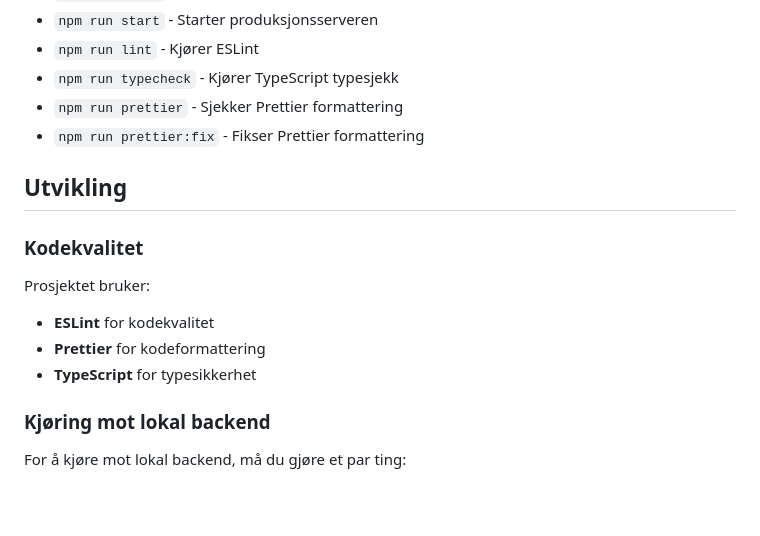
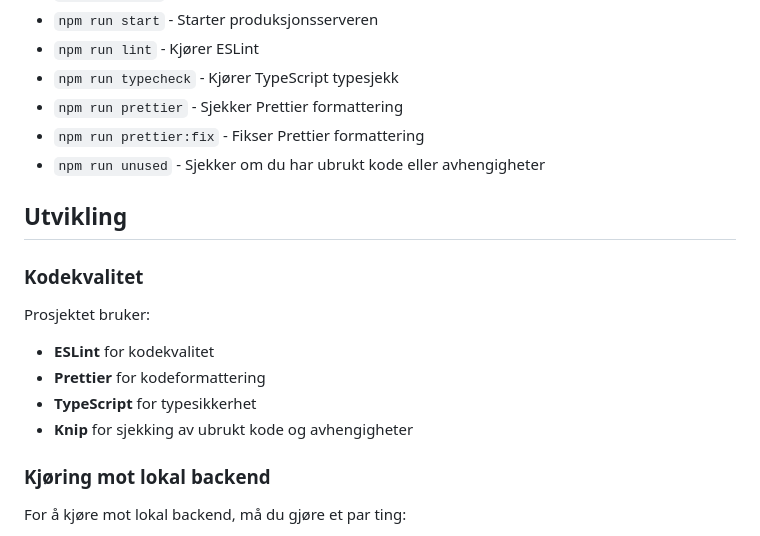
Before and after one commit to navikt/watson-sok, a Markdown page: README.md, the part around the change. Rendered like a GitHub page; blank space fills up the shorter version.

Commit message:
Legg til info om Knip

```diff
--- a/README.md
+++ b/README.md
@@ -54,6 +54,7 @@ npm run dev
 - `npm run typecheck` - Kjører TypeScript typesjekk
 - `npm run prettier` - Sjekker Prettier formattering
 - `npm run prettier:fix` - Fikser Prettier formattering
+- `npm run unused` - Sjekker om du har ubrukt kode eller avhengigheter
 
 ## Utvikling
 
@@ -64,6 +65,7 @@ Prosjektet bruker:
 - **ESLint** for kodekvalitet
 - **Prettier** for kodeformattering
 - **TypeScript** for typesikkerhet
+- **Knip** for sjekking av ubrukt kode og avhengigheter
 
 ### Kjøring mot lokal backend
 
```
